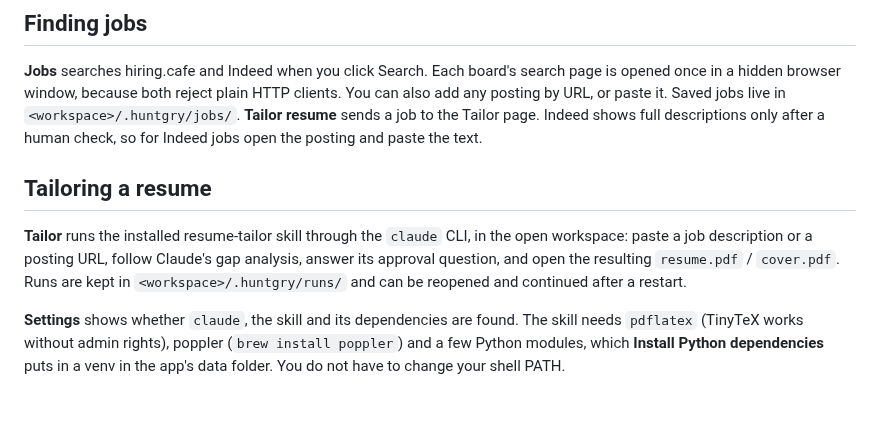
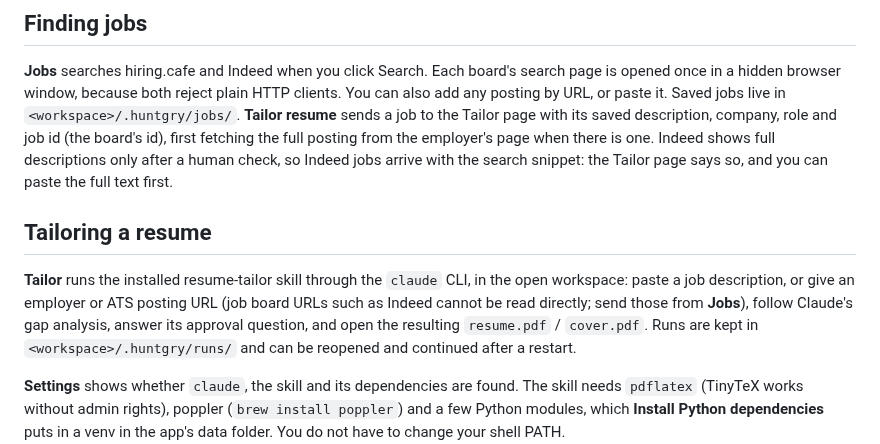
Before and after one commit to silentashish/huntgry, a Markdown page: README.md, the part around the change. Drawn GitHub-style; blank space fills up the shorter version.

```diff
--- a/README.md
+++ b/README.md
@@ -108,13 +108,16 @@ Features only add files, plus one line in each registry:
 **Jobs** searches hiring.cafe and Indeed when you click Search. Each board's search page is
 opened once in a hidden browser window, because both reject plain HTTP clients. You can
 also add any posting by URL, or paste it. Saved jobs live in `<workspace>/.huntgry/jobs/`.
-**Tailor resume** sends a job to the Tailor page. Indeed shows full descriptions only
-after a human check, so for Indeed jobs open the posting and paste the text.
+**Tailor resume** sends a job to the Tailor page with its saved description, company, role
+and job id (the board's id), first fetching the full posting from the employer's page when
+there is one. Indeed shows full descriptions only after a human check, so Indeed jobs arrive
+with the search snippet: the Tailor page says so, and you can paste the full text first.
 
 ## Tailoring a resume
 
 **Tailor** runs the installed resume-tailor skill through the `claude` CLI, in the open
-workspace: paste a job description or a posting URL, follow Claude's gap analysis, answer
+workspace: paste a job description, or give an employer or ATS posting URL (job board URLs
+such as Indeed cannot be read directly; send those from **Jobs**), follow Claude's gap analysis, answer
 its approval question, and open the resulting `resume.pdf` / `cover.pdf`. Runs are kept in
 `<workspace>/.huntgry/runs/` and can be reopened and continued after a restart.
 
```
Also changed, not shown: docs/changes/20-job-prefill.md (added, +99 -0 lines), docs/changes/assets/20-indeed-drawer.png (added), docs/changes/assets/20-tailor-prefill.png (added).
